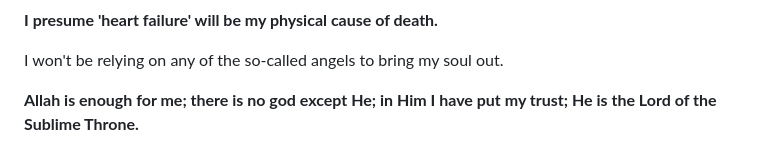
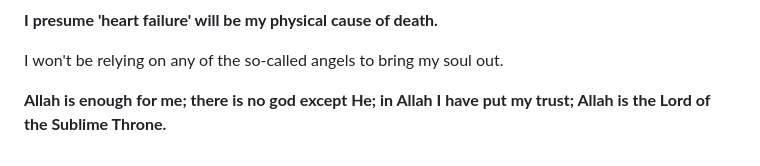
Before and after one commit to RaphaelAsanti/the-paraclete, a Markdown page: README.md, the part around the change. Drawn GitHub-style.

Commit message:
Update text for trust statement in README

```diff
--- a/README.md
+++ b/README.md
@@ -77,4 +77,4 @@ https://www.youtube.com/watch?v=f8OHybVhQwc
 
 I won't be relying on any of the so-called angels to bring my soul out.
 
-**Allah is enough for me; there is no god except He; in Him I have put my trust; He is the Lord of the Sublime Throne.**
+**Allah is enough for me; there is no god except He; in Allah I have put my trust; Allah is the Lord of the Sublime Throne.**
```
